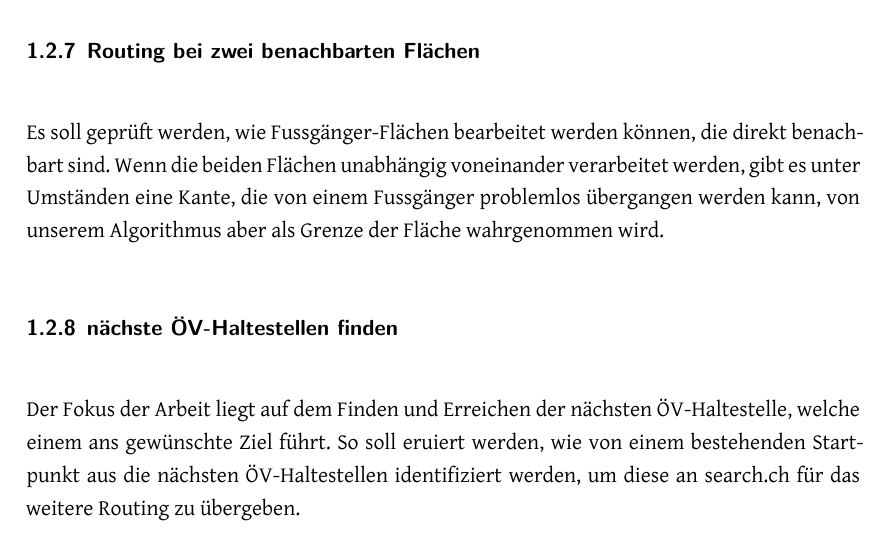
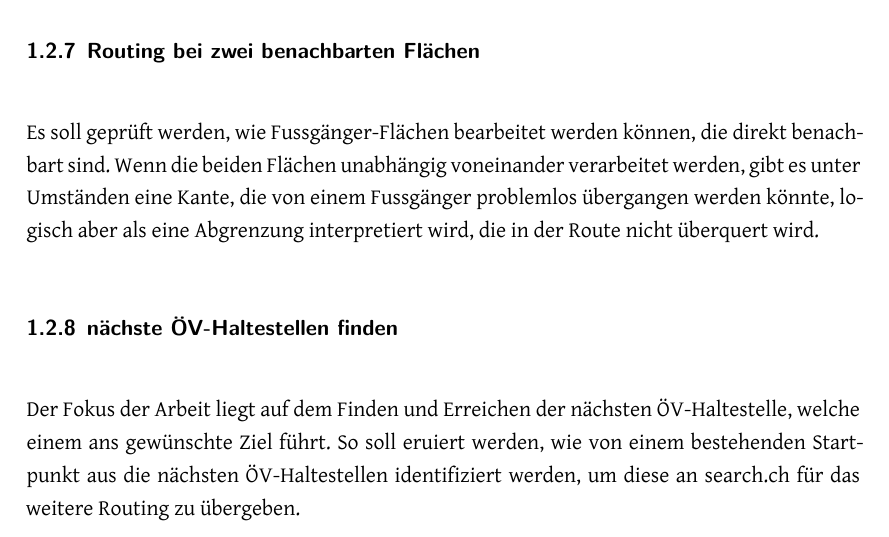
Before and after one commit to PlazaNav/PlazaNav-doc, a LaTeX thesis (index.tex, which reads technicalreport/introduction.tex): part of page 12 of 61, cut so that both start at the same text. Compiled offline with XeLaTeX.

Commit message:
requested changes after review

```diff
--- a/technicalreport/introduction.tex
+++ b/technicalreport/introduction.tex
@@ -102,7 +102,7 @@ Der Start des Fussgänger-Routing ist von überall möglich. Somit soll es mögl
 \subsubsection{Routing bei zwei benachbarten Flächen}
 \label{target:Routing bei zwei benachbarten Flächen}
 
-Es soll geprüft werden, wie Fussgänger-Flächen bearbeitet werden können, die direkt benachbart sind. Wenn die beiden Flächen unabhängig voneinander verarbeitet werden, gibt es unter Umständen eine Kante, die von einem Fussgänger problemlos übergangen werden kann, von unserem Algorithmus aber als Grenze der Fläche wahrgenommen wird.
+Es soll geprüft werden, wie Fussgänger-Flächen bearbeitet werden können, die direkt benachbart sind. Wenn die beiden Flächen unabhängig voneinander verarbeitet werden, gibt es unter Umständen eine Kante, die von einem Fussgänger problemlos übergangen werden könnte, logisch aber als eine Abgrenzung interpretiert wird, die in der Route nicht überquert wird.
 
 
 \subsubsection{nächste ÖV-Haltestellen finden}
```
